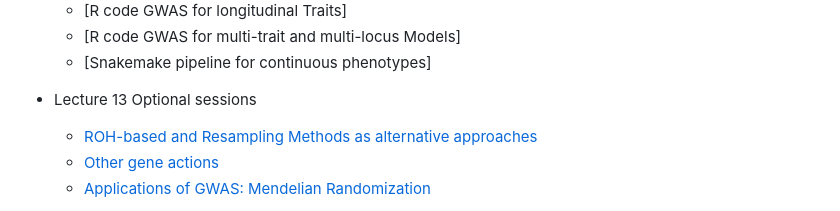
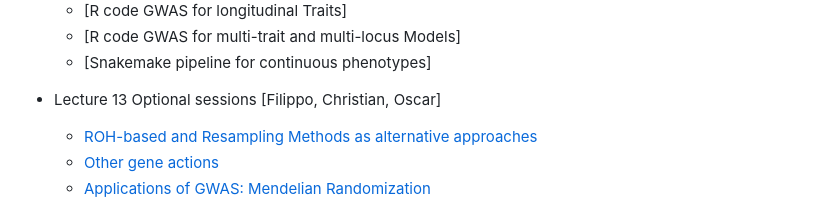
Before and after one commit to filippob/introduction_to_gwas, a Markdown page: README.md, the part around the change. GitHub-like rendering.

```diff
--- a/README.md
+++ b/README.md
@@ -113,7 +113,7 @@ As a general rule, we'll have a longer break (30 minutes) at 16:00 and two short
     - [R code GWAS for multi-trait and multi-locus Models]
     - [Snakemake pipeline for continuous phenotypes]<!--(model_extensions/3.longitudinal_gwas.Rmd)-->
 
-- Lecture 13 Optional sessions
+- Lecture 13 Optional sessions [Filippo, Christian, Oscar]
     - [ROH-based and Resampling Methods as alternative approaches]()
     - [Other gene actions](slides/13.1.GWAS_model_extensions_genotype_codification.pdf)
     - [Applications of GWAS: Mendelian Randomization]()
```
